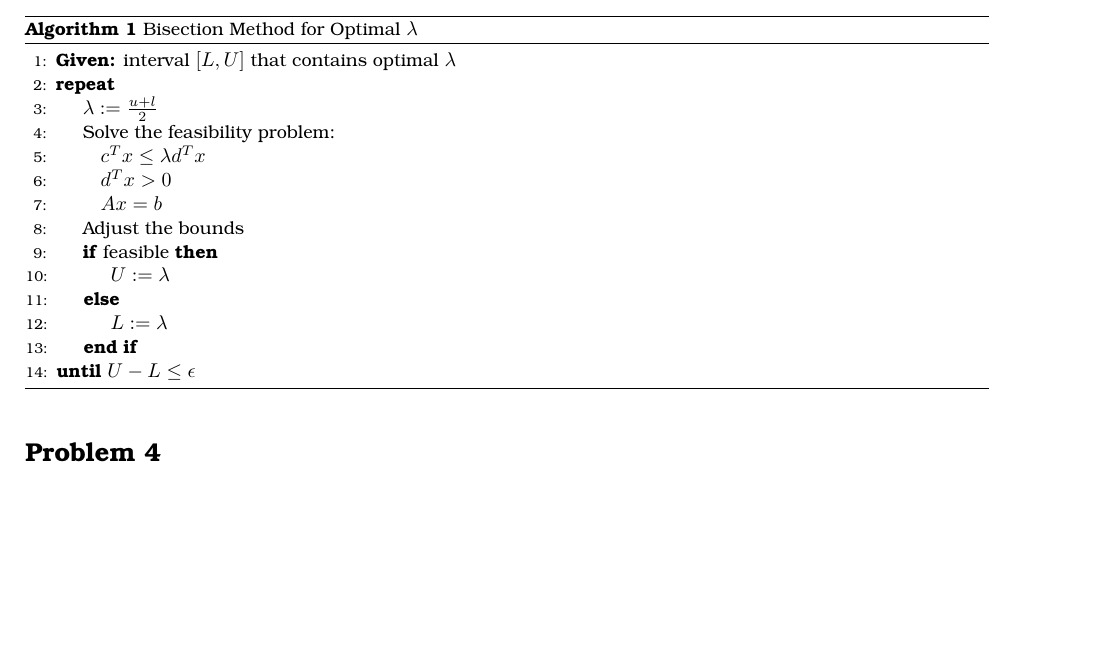
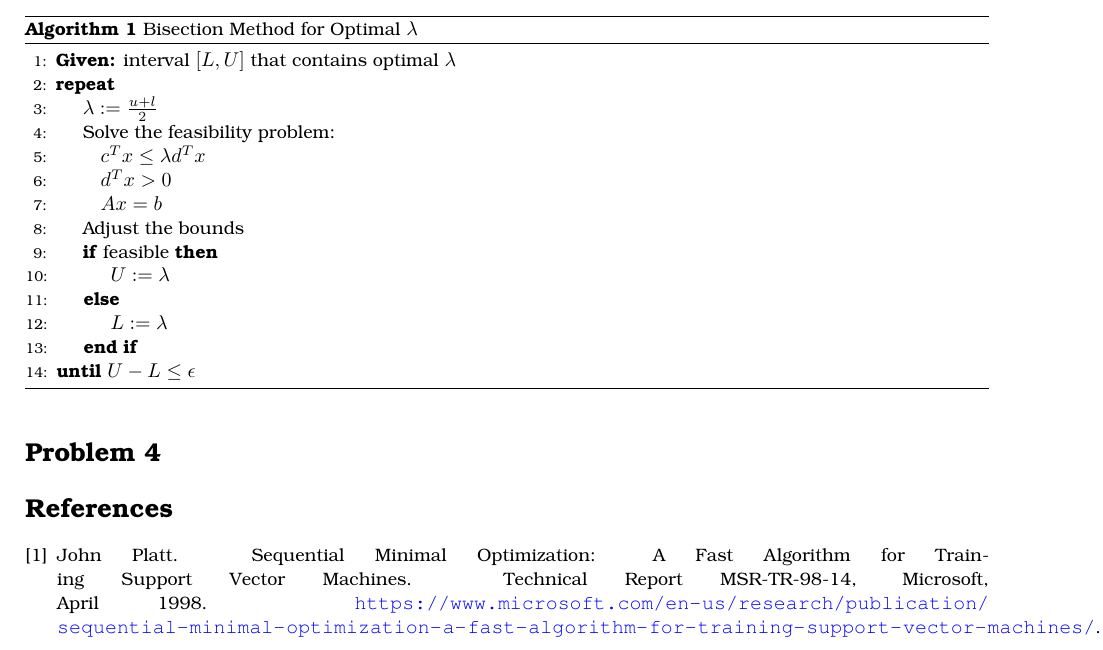
Before and after one commit to etheleigh/opt_svm, a LaTeX problem sheet (notes/assignment2.tex): part of the page, cut so that both start at the same text, the shorter picture padded with empty space. Compiled offline with pdfLaTeX.

Commit message:
latex update

```diff
--- a/notes/assignment2.tex
+++ b/notes/assignment2.tex
@@ -92,5 +92,14 @@ We have the following non linear program:
 
 \section*{Problem 4}
 
+\begin{thebibliography}{1}
+
+	\bibitem{platt1998sequential}
+	John Platt.
+	\newblock Sequential Minimal Optimization: A Fast Algorithm for Training Support Vector Machines.
+	\newblock Technical Report MSR-TR-98-14, Microsoft, April 1998.
+	\newblock \url{https://www.microsoft.com/en-us/research/publication/sequential-minimal-optimization-a-fast-algorithm-for-training-support-vector-machines/}.
+
+\end{thebibliography}
 
 \end{document}
```
Also changed, not shown: notes/assignment2.pdf, 3 other files.
